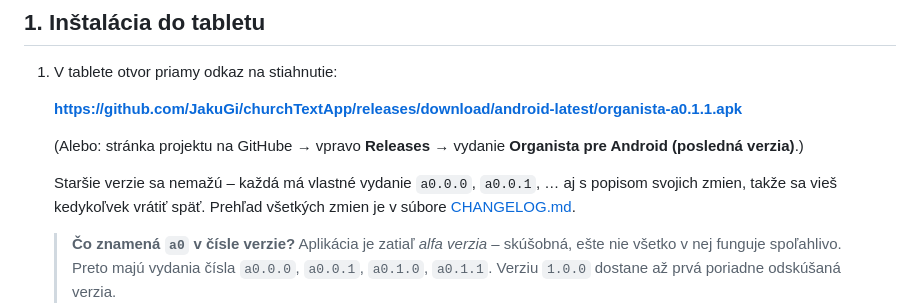
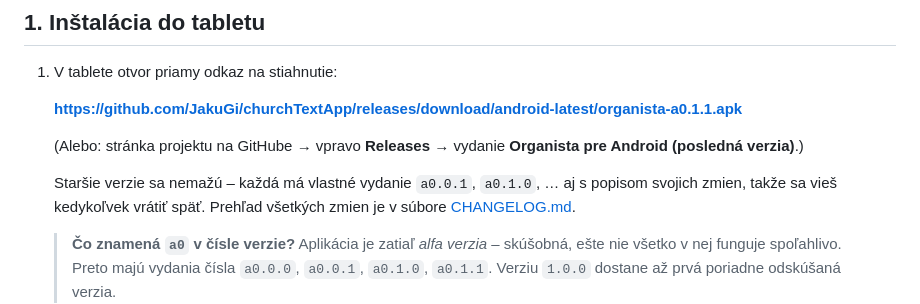
Before and after one commit to JakuGi/churchTextApp, a Markdown page: README.md, the part around the change. Drawn GitHub-style.

Commit message:
README: zoznam starších vydaní podľa skutočných značiek
Co-Authored-By: Claude Opus 5 <noreply@anthropic.com>
Claude-Session: https://claude.ai/code/session_01NkWrBB2eddYSZ5CKffr4AN

```diff
--- a/README.md
+++ b/README.md
@@ -35,7 +35,7 @@ hosting, žiadny internet.**
    (Alebo: stránka projektu na GitHube → vpravo **Releases** → vydanie
    **Organista pre Android (posledná verzia)**.)
 
-   Staršie verzie sa nemažú – každá má vlastné vydanie `a0.0.0`, `a0.0.1`, …
+   Staršie verzie sa nemažú – každá má vlastné vydanie `a0.0.1`, `a0.1.0`, …
    aj s popisom svojich zmien, takže sa vieš kedykoľvek vrátiť späť.
    Prehľad všetkých zmien je v súbore [CHANGELOG.md](CHANGELOG.md).
 
```
